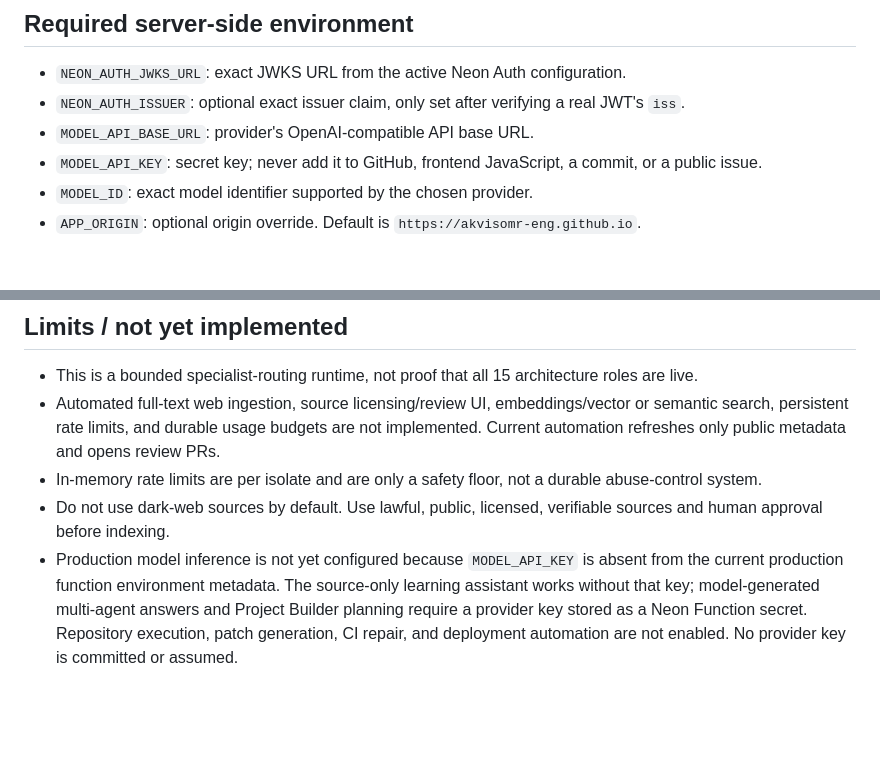
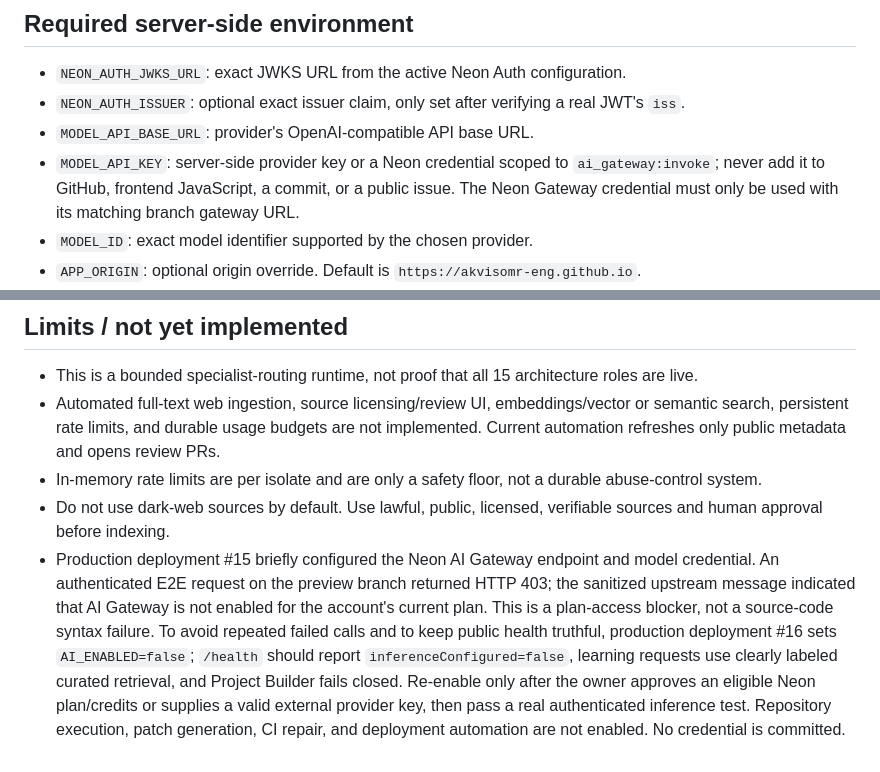
Before and after one commit to akvisomr-eng/EDUNEXUS-SOFTSKILL-HARDSKILL-, a Markdown page: docs/AI_RUNTIME_DEPLOYMENT.md, 2 parts joined by grey strips. Rendered like a GitHub page; blank space fills up the shorter version.

```diff
--- a/docs/AI_RUNTIME_DEPLOYMENT.md
+++ b/docs/AI_RUNTIME_DEPLOYMENT.md
@@ -16,7 +16,7 @@
 - `NEON_AUTH_JWKS_URL`: exact JWKS URL from the active Neon Auth configuration.
 - `NEON_AUTH_ISSUER`: optional exact issuer claim, only set after verifying a real JWT's `iss`.
 - `MODEL_API_BASE_URL`: provider's OpenAI-compatible API base URL.
-- `MODEL_API_KEY`: secret key; never add it to GitHub, frontend JavaScript, a commit, or a public issue.
+- `MODEL_API_KEY`: server-side provider key or a Neon credential scoped to `ai_gateway:invoke`; never add it to GitHub, frontend JavaScript, a commit, or a public issue. The Neon Gateway credential must only be used with its matching branch gateway URL.
 - `MODEL_ID`: exact model identifier supported by the chosen provider.
 - `APP_ORIGIN`: optional origin override. Default is `https://akvisomr-eng.github.io`.
 - `AI_ENABLED`: optional emergency switch. Set to `false` in the server-side Neon Function environment and deploy to disable provider inference while keeping curated retrieval available.
@@ -42,4 +42,4 @@ Google documents an OpenAI-compatible Gemini API endpoint at `https://generative
 - Automated full-text web ingestion, source licensing/review UI, embeddings/vector or semantic search, persistent rate limits, and durable usage budgets are not implemented. Current automation refreshes only public metadata and opens review PRs.
 - In-memory rate limits are per isolate and are only a safety floor, not a durable abuse-control system.
 - Do not use dark-web sources by default. Use lawful, public, licensed, verifiable sources and human approval before indexing.
-- Production model inference is not yet configured because `MODEL_API_KEY` is absent from the current production function environment metadata. The source-only learning assistant works without that key; model-generated multi-agent answers and Project Builder planning require a provider key stored as a Neon Function secret. Repository execution, patch generation, CI repair, and deployment automation are not enabled. No provider key is committed or assumed.
+- Production deployment #15 briefly configured the Neon AI Gateway endpoint and model credential. An authenticated E2E request on the preview branch returned HTTP 403; the sanitized upstream message indicated that AI Gateway is not enabled for the account's current plan. This is a plan-access blocker, not a source-code syntax failure. To avoid repeated failed calls and to keep public health truthful, production deployment #16 sets `AI_ENABLED=false`; `/health` should report `inferenceConfigured=false`, learning requests use clearly labeled curated retrieval, and Project Builder fails closed. Re-enable only after the owner approves an eligible Neon plan/credits or supplies a valid external provider key, then pass a real authenticated inference test. Repository execution, patch generation, CI repair, and deployment automation are not enabled. No credential is committed.
```
Also changed, not shown: docs/AI_RUNTIME_SECURE_ACTIVATION_RUNBOOK.md (+4 -4 lines), docs/COMMERCIAL_READINESS.md (+2 -2 lines).
